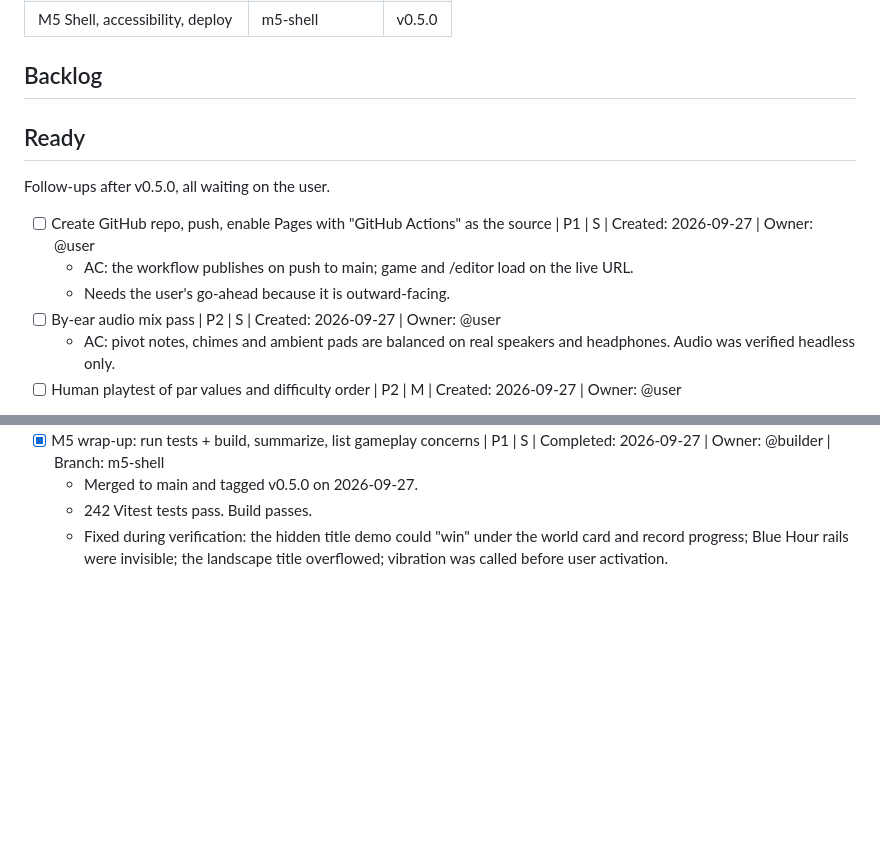
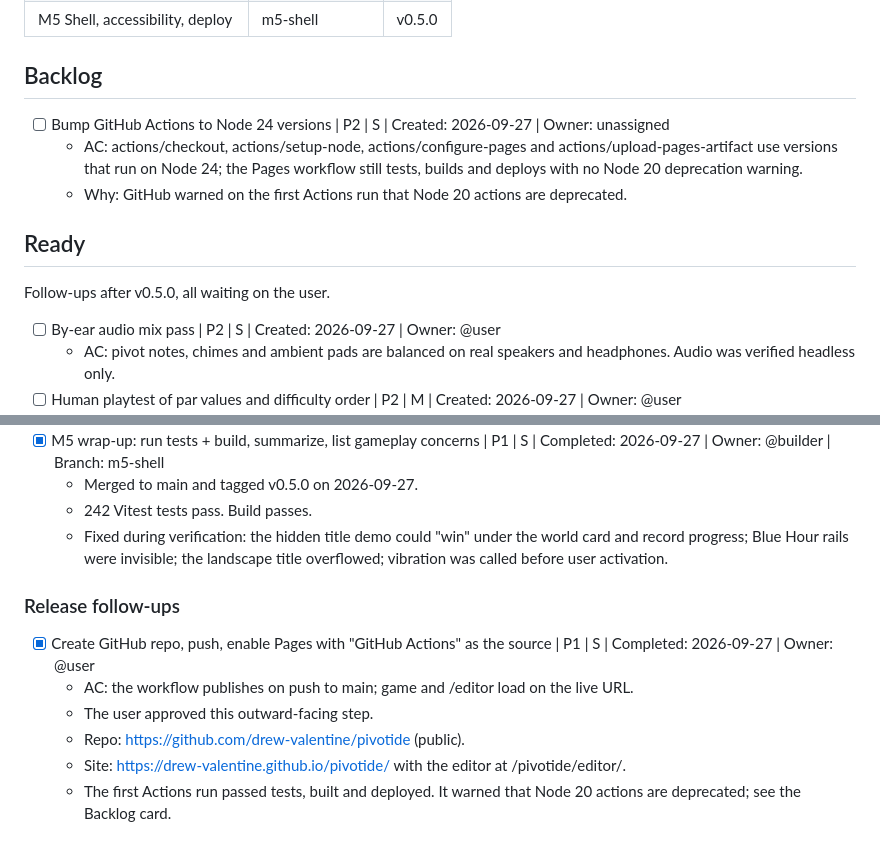
Before and after one commit to drew-valentine/pivotide, a Markdown page: KANBAN.md, 2 parts joined by grey strips. Drawn GitHub-style; blank space fills up the shorter version.

Commit message:
Kanban: record GitHub Pages deploy, add actions bump card
Co-Authored-By: Claude Opus 5.5 (1M context) <noreply@anthropic.com>
Claude-Session: https://claude.ai/code/session_01L5MAE6q3wPPNyRNCyK8Bw6

```diff
--- a/KANBAN.md
+++ b/KANBAN.md
@@ -26,12 +26,12 @@ Decisions (2026-09-27):
 | M5 Shell, accessibility, deploy | m5-shell | v0.5.0 |
 
 ## Backlog
+- [ ] Bump GitHub Actions to Node 24 versions | P2 | S | Created: 2026-09-27 | Owner: unassigned
+  - AC: actions/checkout, actions/setup-node, actions/configure-pages and actions/upload-pages-artifact use versions that run on Node 24; the Pages workflow still tests, builds and deploys with no Node 20 deprecation warning.
+  - Why: GitHub warned on the first Actions run that Node 20 actions are deprecated.
 
 ## Ready
 Follow-ups after v0.5.0, all waiting on the user.
-- [ ] Create GitHub repo, push, enable Pages with "GitHub Actions" as the source | P1 | S | Created: 2026-09-27 | Owner: @user
-  - AC: the workflow publishes on push to main; game and /editor load on the live URL.
-  - Needs the user's go-ahead because it is outward-facing.
 - [ ] By-ear audio mix pass | P2 | S | Created: 2026-09-27 | Owner: @user
   - AC: pivot notes, chimes and ambient pads are balanced on real speakers and headphones. Audio was verified headless only.
 - [ ] Human playtest of par values and difficulty order | P2 | M | Created: 2026-09-27 | Owner: @user
@@ -190,3 +190,11 @@ Follow-ups after v0.5.0, all waiting on the user.
   - Merged to main and tagged v0.5.0 on 2026-09-27.
   - 242 Vitest tests pass. Build passes.
   - Fixed during verification: the hidden title demo could "win" under the world card and record progress; Blue Hour rails were invisible; the landscape title overflowed; vibration was called before user activation.
+
+### Release follow-ups
+- [x] Create GitHub repo, push, enable Pages with "GitHub Actions" as the source | P1 | S | Completed: 2026-09-27 | Owner: @user
+  - AC: the workflow publishes on push to main; game and /editor load on the live URL.
+  - The user approved this outward-facing step.
+  - Repo: https://github.com/drew-valentine/pivotide (public).
+  - Site: https://drew-valentine.github.io/pivotide/ with the editor at /pivotide/editor/.
+  - The first Actions run passed tests, built and deployed. It warned that Node 20 actions are deprecated; see the Backlog card.
```
